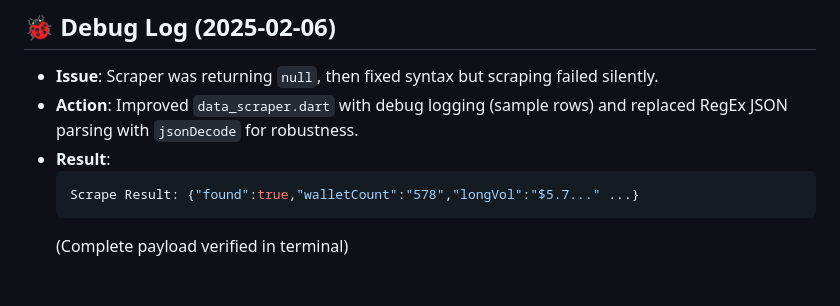
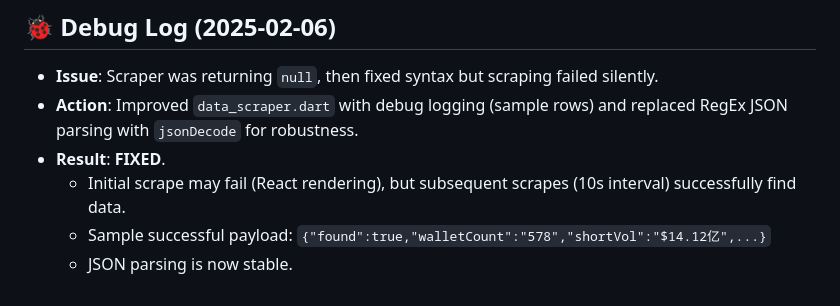
Before and after one commit to bennytsai1234/hypermonitor, a Markdown page: GEMINI.md, the part around the change. Rendered like a GitHub page.

Commit message:
docs: confirm scraper fix in debug log

````diff
--- a/GEMINI.md
+++ b/GEMINI.md
@@ -86,8 +86,7 @@ Agent 注意：在執行任何指令前，請先讀取並適配以下專案特
 ## 🐞 Debug Log (2025-02-06)
 - **Issue**: Scraper was returning `null`, then fixed syntax but scraping failed silently.
 - **Action**: Improved `data_scraper.dart` with debug logging (sample rows) and replaced RegEx JSON parsing with `jsonDecode` for robustness.
-- **Result**:
-  ```json
-  Scrape Result: {"found":true,"walletCount":"578","longVol":"$5.7..." ...}
-  ```
-  (Complete payload verified in terminal)
+- **Result**: **FIXED**.
+  - Initial scrape may fail (React rendering), but subsequent scrapes (10s interval) successfully find data.
+  - Sample successful payload: `{"found":true,"walletCount":"578","shortVol":"$14.12亿",...}`
+  - JSON parsing is now stable.
````
